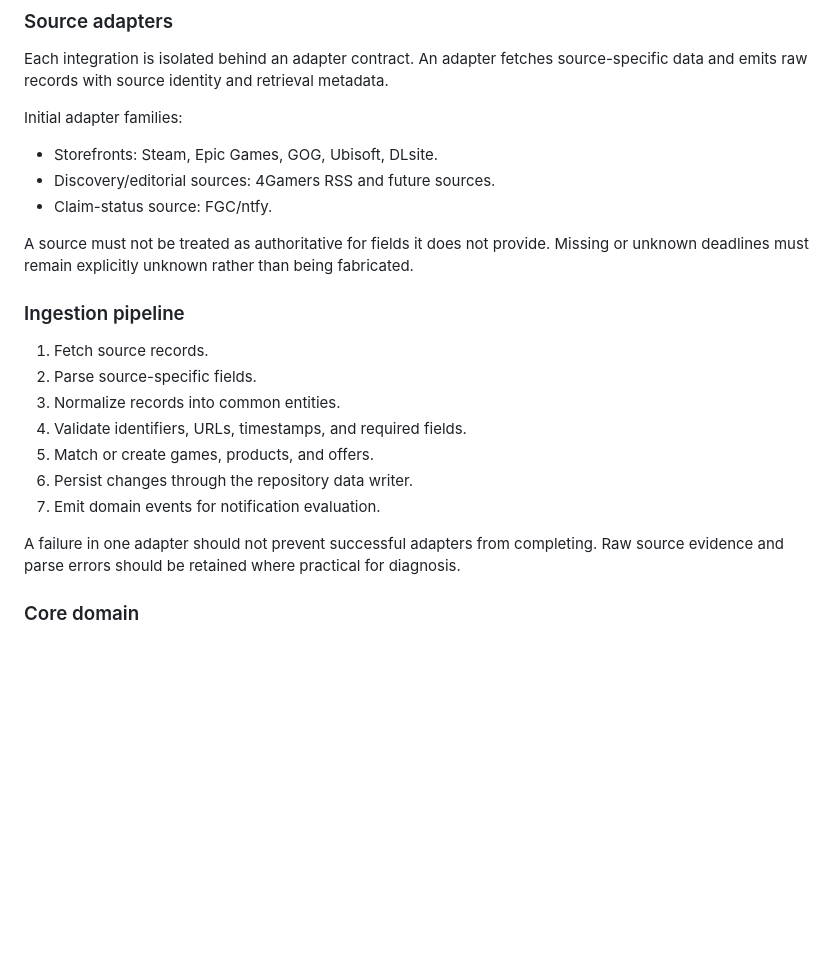
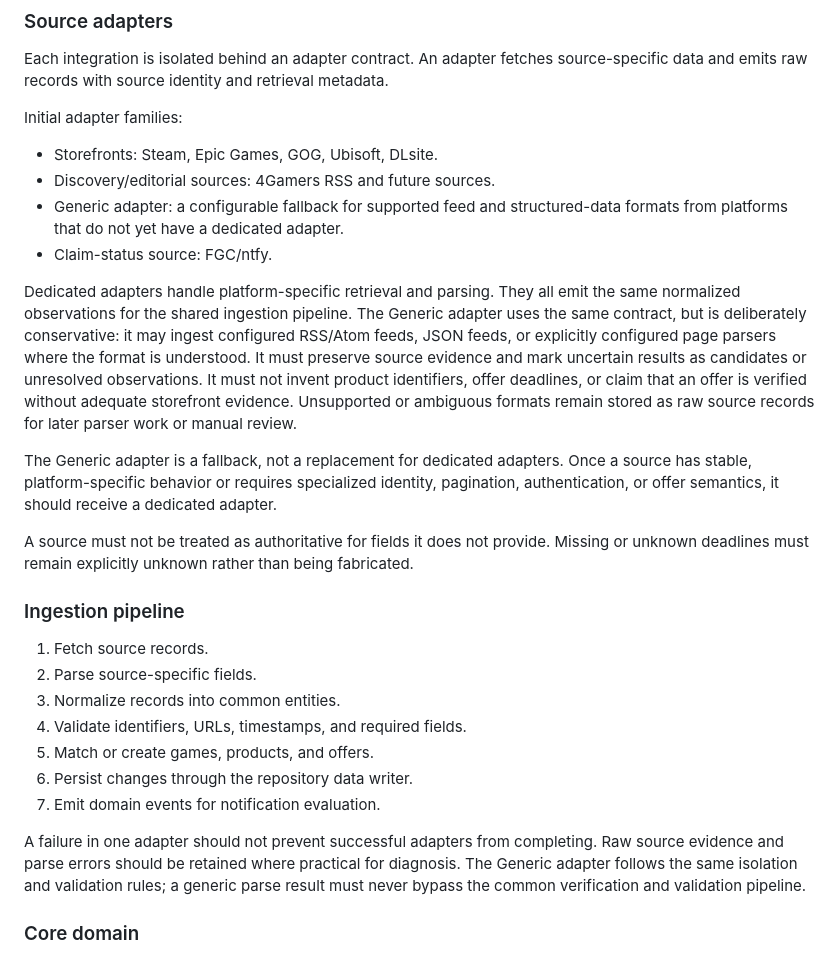
Before and after one commit to 47tsai/free-game, a Markdown page: docs/ARCHITECTURE.md, the part around the change. Drawn GitHub-style; blank space fills up the shorter version.

Commit message:
docs: define generic source adapter fallback

```diff
--- a/docs/ARCHITECTURE.md
+++ b/docs/ARCHITECTURE.md
@@ -28,7 +28,12 @@ Each integration is isolated behind an adapter contract. An adapter fetches sour
 Initial adapter families:
 - Storefronts: Steam, Epic Games, GOG, Ubisoft, DLsite.
 - Discovery/editorial sources: 4Gamers RSS and future sources.
+- Generic adapter: a configurable fallback for supported feed and structured-data formats from platforms that do not yet have a dedicated adapter.
 - Claim-status source: FGC/ntfy.
+
+Dedicated adapters handle platform-specific retrieval and parsing. They all emit the same normalized observations for the shared ingestion pipeline. The Generic adapter uses the same contract, but is deliberately conservative: it may ingest configured RSS/Atom feeds, JSON feeds, or explicitly configured page parsers where the format is understood. It must preserve source evidence and mark uncertain results as candidates or unresolved observations. It must not invent product identifiers, offer deadlines, or claim that an offer is verified without adequate storefront evidence. Unsupported or ambiguous formats remain stored as raw source records for later parser work or manual review.
+
+The Generic adapter is a fallback, not a replacement for dedicated adapters. Once a source has stable, platform-specific behavior or requires specialized identity, pagination, authentication, or offer semantics, it should receive a dedicated adapter.
 
 A source must not be treated as authoritative for fields it does not provide. Missing or unknown deadlines must remain explicitly unknown rather than being fabricated.
 
@@ -42,7 +47,7 @@ A source must not be treated as authoritative for fields it does not provide. Mi
 6. Persist changes through the repository data writer.
 7. Emit domain events for notification evaluation.
 
-A failure in one adapter should not prevent successful adapters from completing. Raw source evidence and parse errors should be retained where practical for diagnosis.
+A failure in one adapter should not prevent successful adapters from completing. Raw source evidence and parse errors should be retained where practical for diagnosis. The Generic adapter follows the same isolation and validation rules; a generic parse result must never bypass the common verification and validation pipeline.
 
 ### Core domain
 
```
